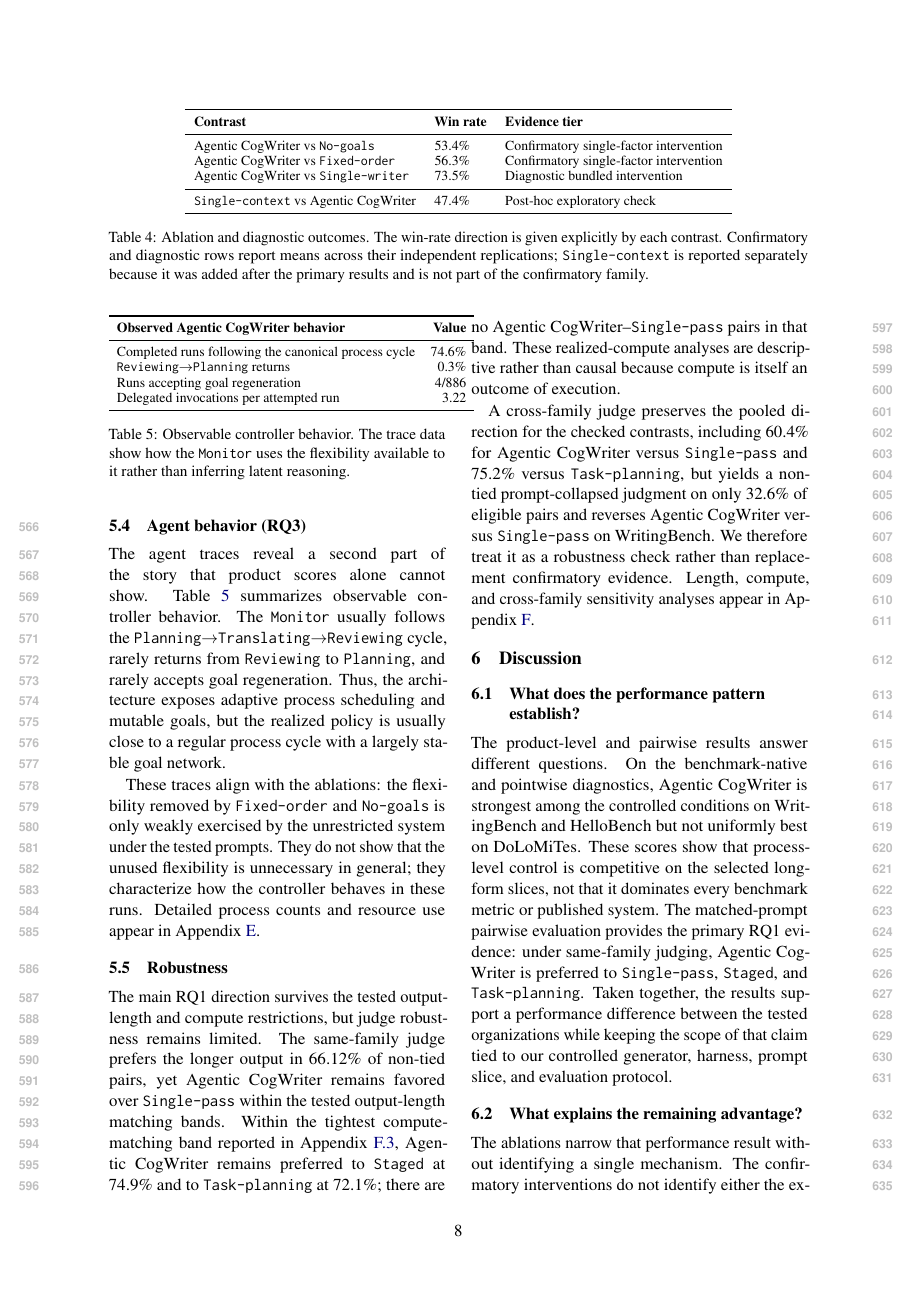
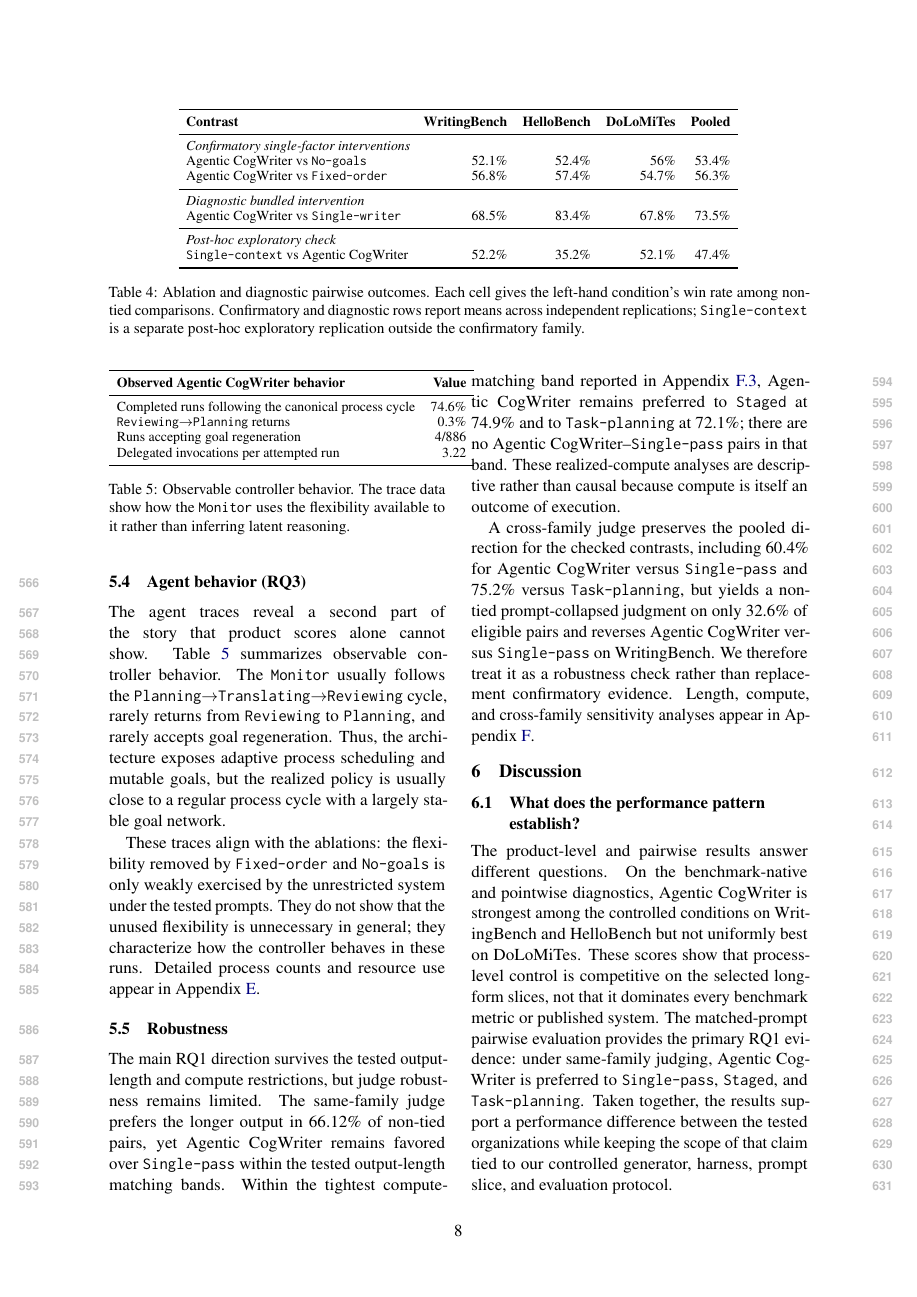
Before and after one commit to shunk031/agentic-cognitive-writing, a LaTeX paper (paper/acl_latex.tex, which reads paper/tab/ablation-results.tex): page 8 of 19. Compiled offline with pdfLaTeX.

Commit message:
paper: show benchmark-level ablation results

```diff
--- a/paper/tab/ablation-results.tex
+++ b/paper/tab/ablation-results.tex
@@ -1,28 +1,42 @@
 \begin{table*}[t]
 \centering
 \small
-\setlength{\tabcolsep}{6pt}
-\begin{tabular}{lll}
+\setlength{\tabcolsep}{5pt}
+\begin{tabular}{lrrrr}
 \toprule
 \textbf{Contrast}
-& \textbf{Win rate}
-& \textbf{Evidence tier} \\
+& \textbf{WritingBench}
+& \textbf{HelloBench}
+& \textbf{DoLoMiTes}
+& \textbf{Pooled} \\
 \midrule
+\multicolumn{5}{l}{\textit{Confirmatory single-factor interventions}} \\
 \condAgenticCogWriter\ vs \condNoGoals
-& \PooledFourFiveRateMean
-& Confirmatory single-factor intervention \\
+& \WritingFourFiveRateMean
+& \HelloFourFiveRateMean
+& \DoLoFourFiveRateMean
+& \PooledFourFiveRateMean \\
 \condAgenticCogWriter\ vs \condFixedOrder
-& \PooledFourSixRateMean
-& Confirmatory single-factor intervention \\
+& \WritingFourSixRateMean
+& \HelloFourSixRateMean
+& \DoLoFourSixRateMean
+& \PooledFourSixRateMean \\
+\midrule
+\multicolumn{5}{l}{\textit{Diagnostic bundled intervention}} \\
 \condAgenticCogWriter\ vs \condSingleWriter
-& \PooledFourSevenRateMean
-& Diagnostic bundled intervention \\
+& \WritingFourSevenRateMean
+& \HelloFourSevenRateMean
+& \DoLoFourSevenRateMean
+& \PooledFourSevenRateMean \\
 \midrule
+\multicolumn{5}{l}{\textit{Post-hoc exploratory check}} \\
 \condSingleContext\ vs \condAgenticCogWriter
-& \SingleContextFullRate
-& Post-hoc exploratory check \\
+& \SingleContextWritingFullRate
+& \SingleContextHelloFullRate
+& \SingleContextDoLoFullRate
+& \SingleContextFullRate \\
 \bottomrule
 \end{tabular}
-\caption{Ablation and diagnostic outcomes. The win-rate direction is given explicitly by each contrast. Confirmatory and diagnostic rows report means across their independent replications; \condSingleContext\ is reported separately because it was added after the primary results and is not part of the confirmatory family.}
+\caption{Ablation and diagnostic pairwise outcomes. Each cell gives the left-hand condition's win rate among non-tied comparisons. Confirmatory and diagnostic rows report means across independent replications; \condSingleContext\ is a separate post-hoc exploratory replication outside the confirmatory family.}
 \label{tab:ablation-results}
 \end{table*}
```
